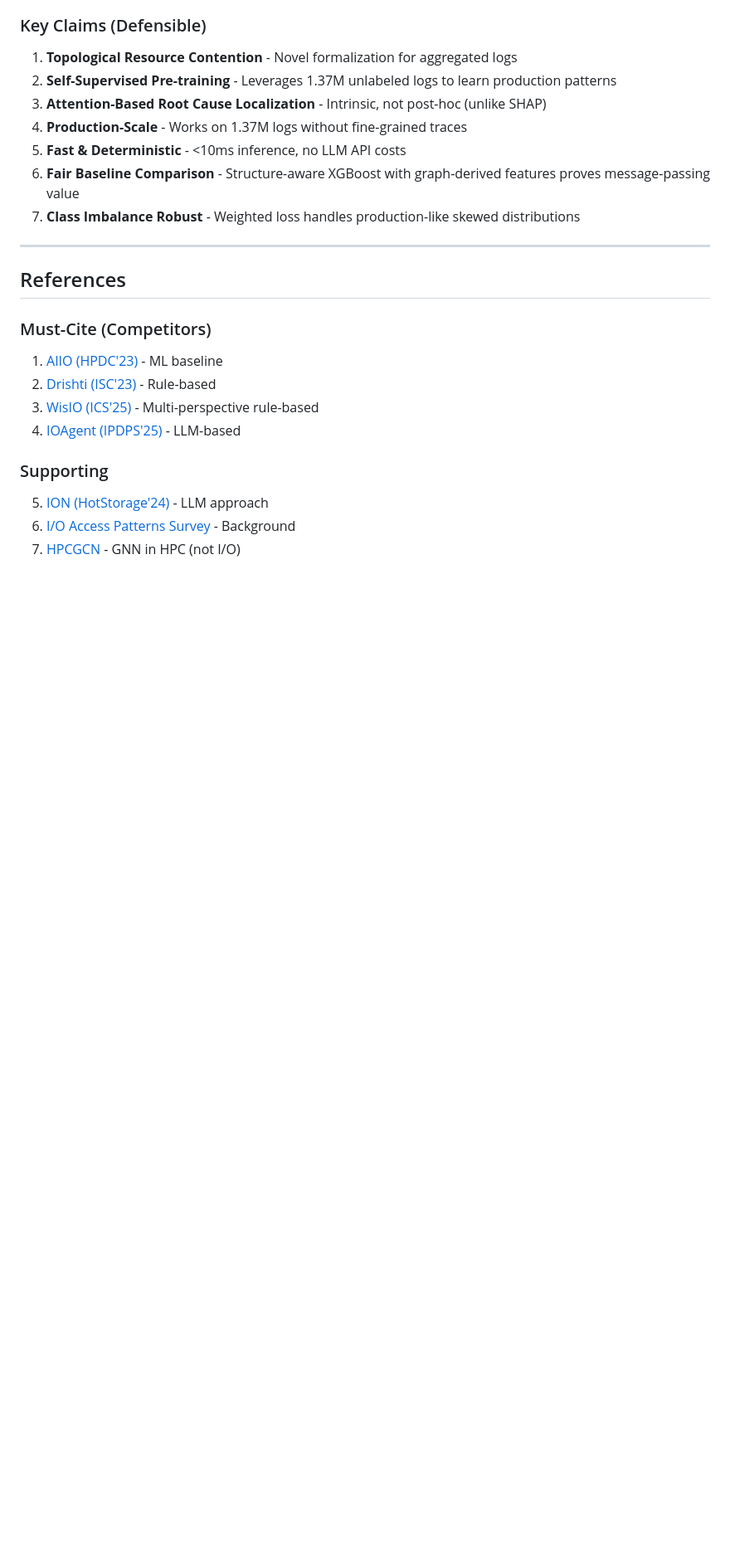
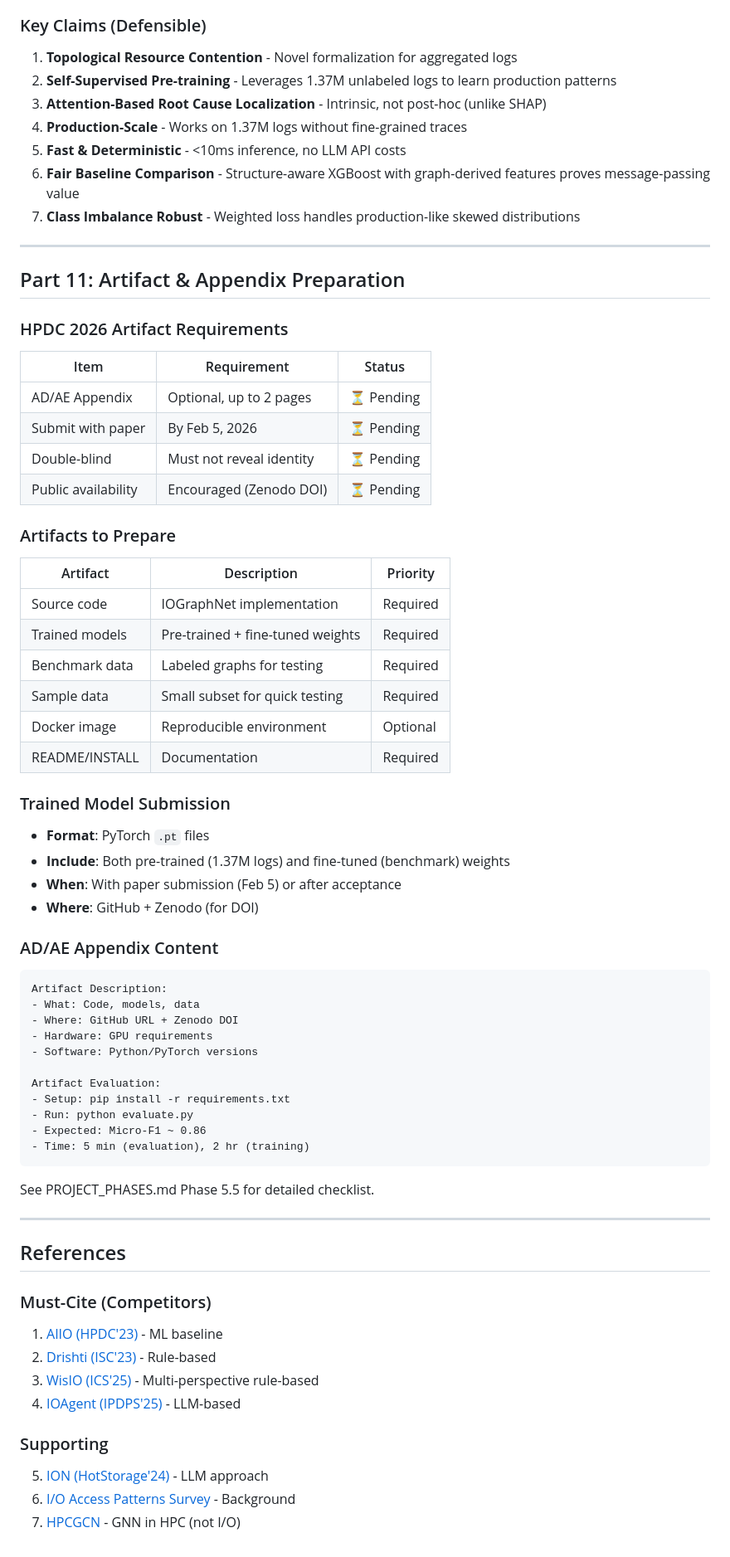
Before and after one commit to BanisharifM/IOSage, a Markdown page: HPDC2026_Revised_Roadmap.md, the part around the change. Shown at 83% size. Rendered like a GitHub page; blank space fills up the shorter version.

Commit message:
Add comprehensive artifact and appendix documentation for HPDC 2026
PROJECT_PHASES.md:
- Add Phase 5.5: Artifact Description (AD) & Artifact Evaluation (AE)
- Document HPDC artifact requirements (optional 2-page AD/AE appendix)
- List artifacts to prepare: code, models, data, workflows
- Add trained model submission guidance
- Include Zenodo/DOI requirements for "Artifacts Available" badge
- Add artifact repository structure template
- Provide AD/AE LaTeX template for paper
- Add artifact submission timeline
- Update Pre-Submission Checklist with artifact steps

HPDC2026_Revised_Roadmap.md:
- Add Part 11: Artifact & Appendix Preparation
- Summarize artifact requirements and priorities

Based on HPDC 2026 CFP and ACM artifact guidelines.

````diff
--- a/HPDC2026_Revised_Roadmap.md
+++ b/HPDC2026_Revised_Roadmap.md
@@ -729,6 +729,55 @@ def forward_with_attention(self, x, edge_index, batch):
 
 ---
 
+## Part 11: Artifact & Appendix Preparation
+
+### HPDC 2026 Artifact Requirements
+
+| Item | Requirement | Status |
+|------|-------------|--------|
+| AD/AE Appendix | Optional, up to 2 pages | ⏳ Pending |
+| Submit with paper | By Feb 5, 2026 | ⏳ Pending |
+| Double-blind | Must not reveal identity | ⏳ Pending |
+| Public availability | Encouraged (Zenodo DOI) | ⏳ Pending |
+
+### Artifacts to Prepare
+
+| Artifact | Description | Priority |
+|----------|-------------|----------|
+| Source code | IOGraphNet implementation | Required |
+| Trained models | Pre-trained + fine-tuned weights | Required |
+| Benchmark data | Labeled graphs for testing | Required |
+| Sample data | Small subset for quick testing | Required |
+| Docker image | Reproducible environment | Optional |
+| README/INSTALL | Documentation | Required |
+
+### Trained Model Submission
+
+- **Format**: PyTorch `.pt` files
+- **Include**: Both pre-trained (1.37M logs) and fine-tuned (benchmark) weights
+- **When**: With paper submission (Feb 5) or after acceptance
+- **Where**: GitHub + Zenodo (for DOI)
+
+### AD/AE Appendix Content
+
+```
+Artifact Description:
+- What: Code, models, data
+- Where: GitHub URL + Zenodo DOI
+- Hardware: GPU requirements
+- Software: Python/PyTorch versions
+
+Artifact Evaluation:
+- Setup: pip install -r requirements.txt
+- Run: python evaluate.py
+- Expected: Micro-F1 ~ 0.86
+- Time: 5 min (evaluation), 2 hr (training)
+```
+
+See PROJECT_PHASES.md Phase 5.5 for detailed checklist.
+
+---
+
 ## References
 
 ### Must-Cite (Competitors)
````
